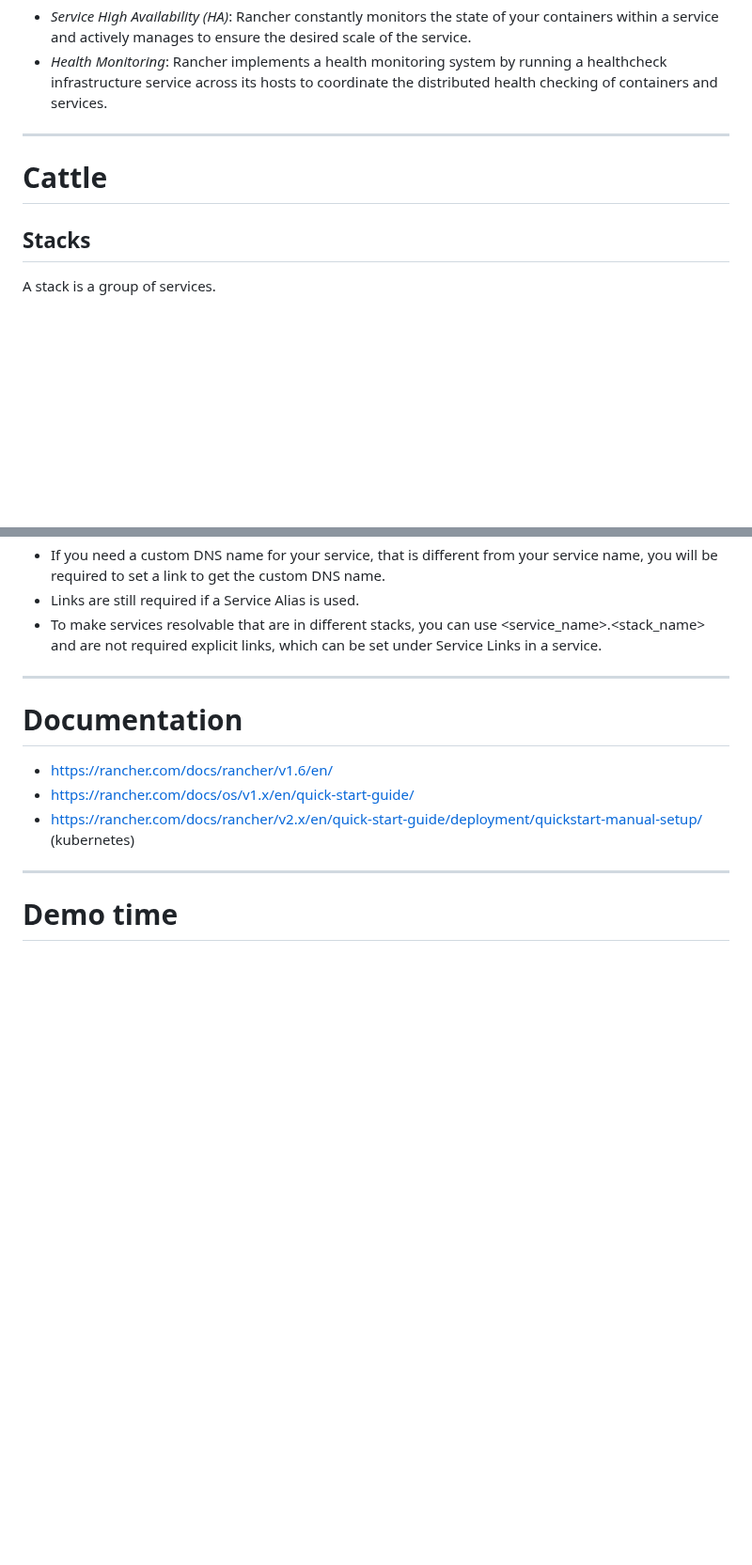
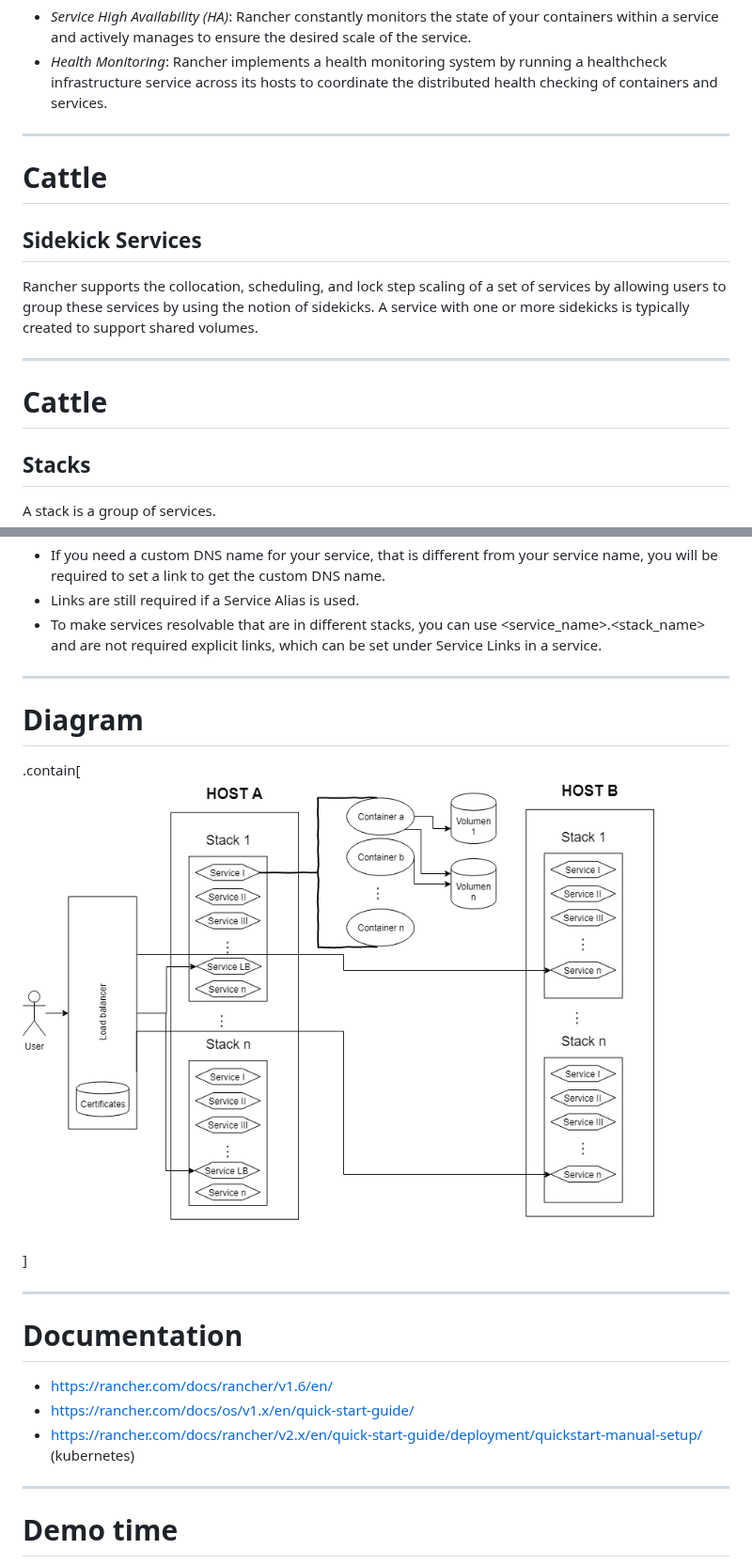
Before and after one commit to d0whc3r/rancher-presentation, a Markdown page: presentation/index.md, 2 parts joined by grey strips. Shown at 94% size. GitHub-like rendering; pictures changed too: presentation/images/diagram.png (added); blank space fills up the shorter version.

Commit message:
update presentation

```diff
--- a/presentation/index.md
+++ b/presentation/index.md
@@ -202,6 +202,14 @@ Benefits of creating a service under Rancher include:
 
 # Cattle
 
+## Sidekick Services
+
+Rancher supports the collocation, scheduling, and lock step scaling of a set of services by allowing users to group these services by using the notion of sidekicks. A service with one or more sidekicks is typically created to support shared volumes.
+
+---
+
+# Cattle
+
 ## Stacks
 
 A stack is a group of services.
@@ -289,6 +299,12 @@ When queried by the service name, the DNS service returns a randomized list of I
 
 ---
 
+# Diagram
+
+.contain[![small](./images/diagram.png)]
+
+---
+
 # Documentation
 
 - [https://rancher.com/docs/rancher/v1.6/en/](https://rancher.com/docs/rancher/v1.6/en/)
```
Also changed, not shown: other parts of presentation/index.md (+2 -0 lines), 2 other files.
